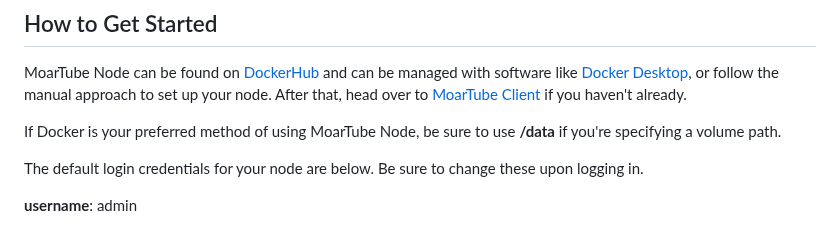
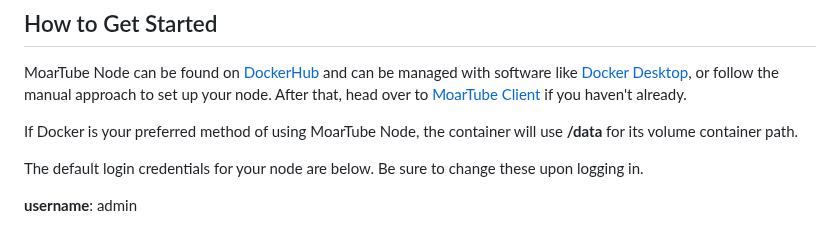
Before and after one commit to MoarTube/MoarTube-Node, a Markdown page: README.md, the part around the change. Drawn GitHub-style.

```diff
--- a/README.md
+++ b/README.md
@@ -24,7 +24,7 @@ A repository containing the MoarTube Node software. Get involved with the [MoarT
 ## How to Get Started
 MoarTube Node can be found on [DockerHub](https://hub.docker.com/r/moartube/moartube-node) and can be managed with software like [Docker Desktop](https://www.docker.com/products/docker-desktop/), or follow the manual approach to set up your node. After that, head over to [MoarTube Client](https://github.com/cconley717/MoarTube-Client) if you haven't already.
 
-If Docker is your preferred method of using MoarTube Node, be sure to use **/data** if you're specifying a volume path.
+If Docker is your preferred method of using MoarTube Node, the container will use **/data** for its volume container path.
 
 The default login credentials for your node are below. Be sure to change these upon logging in.
 
```
